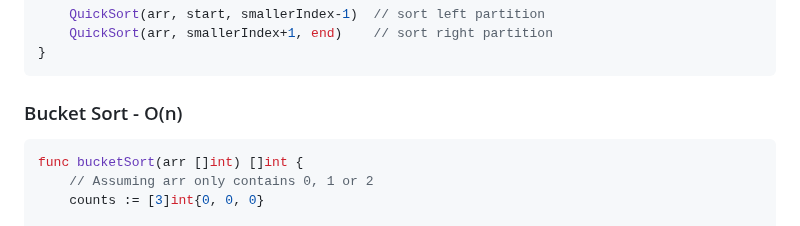
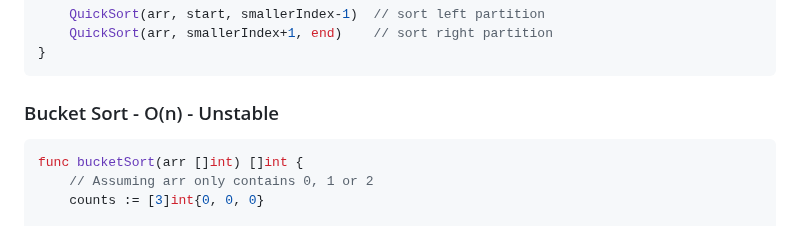
Before and after one commit to elchappo/go-snippets, a Markdown page: README.md, the part around the change. Rendered like a GitHub page.

Commit message:
bucket sort

````diff
--- a/README.md
+++ b/README.md
@@ -517,7 +517,7 @@ func QuickSort(arr []int, start, end int) {
 }
 ```
 
-### Bucket Sort - O(n)
+### Bucket Sort - O(n) - Unstable
 
 ```Go
 func bucketSort(arr []int) []int {
````
